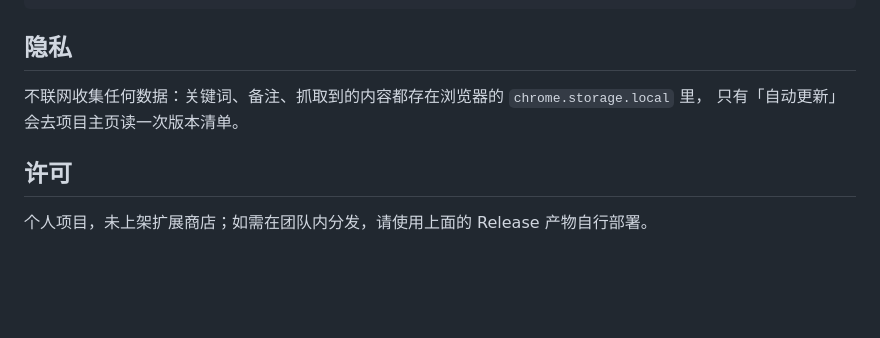
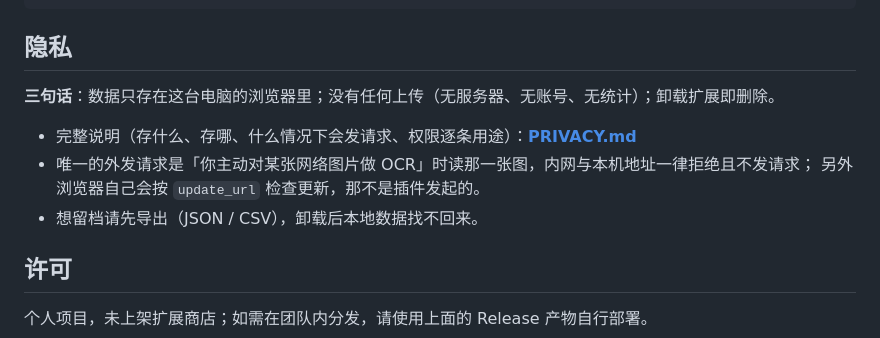
Before and after one commit to moxiaoren/keyword-highlighter-extension, a Markdown page: README.md, the part around the change. GitHub-like rendering; blank space fills up the shorter version.

```diff
--- a/README.md
+++ b/README.md
@@ -145,8 +145,12 @@ scripts/              门禁 / 打包 / 发布 / 体检工具
 
 ## 隐私
 
-不联网收集任何数据：关键词、备注、抓取到的内容都存在浏览器的 `chrome.storage.local` 里，
-只有「自动更新」会去项目主页读一次版本清单。
+**三句话**：数据只存在这台电脑的浏览器里；没有任何上传（无服务器、无账号、无统计）；卸载扩展即删除。
+
+- 完整说明（存什么、存哪、什么情况下会发请求、权限逐条用途）：**[PRIVACY.md](PRIVACY.md)**
+- 唯一的外发请求是「你主动对某张网络图片做 OCR」时读那一张图，内网与本机地址一律拒绝且不发请求；
+  另外浏览器自己会按 `update_url` 检查更新，那不是插件发起的。
+- 想留档请先导出（JSON / CSV），卸载后本地数据找不回来。
 
 ## 许可
 
```
Also changed, not shown: PRIVACY.md (added, +59 -0 lines).
